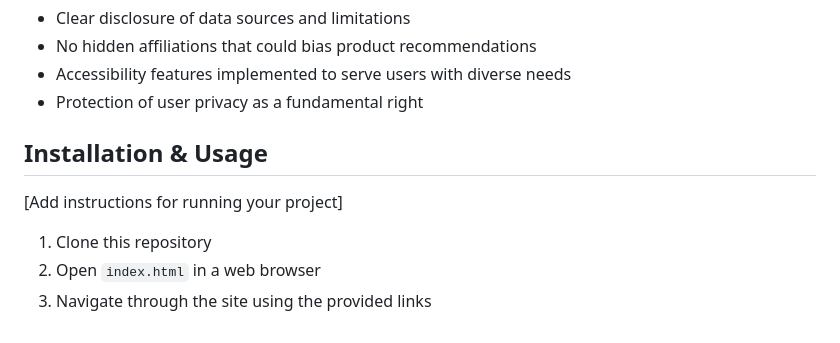
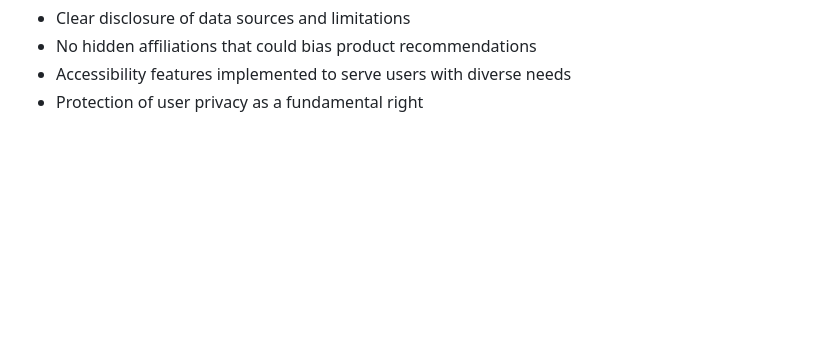
Before and after one commit to hmmmx2/COS30045-DATA-VISUALISATION-T03, a Markdown page: README.md, the part around the change. GitHub-like rendering; blank space fills up the shorter version.

```diff
--- a/README.md
+++ b/README.md
@@ -92,12 +92,3 @@ Our approach to data ethics is guided by principles of fairness, transparency, a
 - No hidden affiliations that could bias product recommendations
 - Accessibility features implemented to serve users with diverse needs
 - Protection of user privacy as a fundamental right
-
-
-## Installation & Usage
-
-[Add instructions for running your project]
-
-1. Clone this repository
-2. Open `index.html` in a web browser
-3. Navigate through the site using the provided links
```
